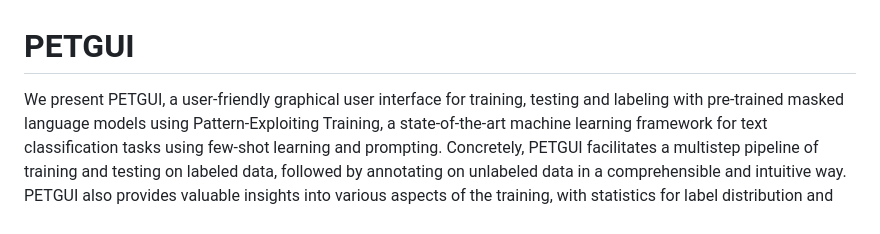
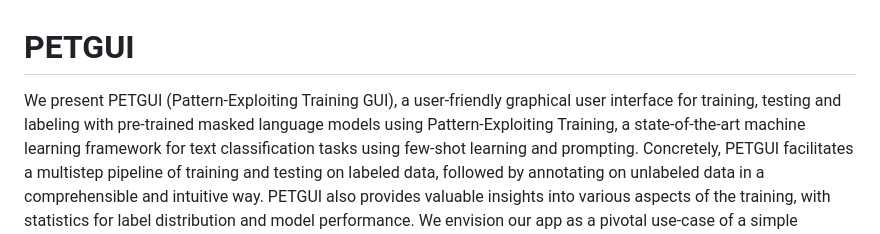
Before and after one commit to dieterich-lab/PETGUI, a Markdown page: README.md, the part around the change. Rendered like a GitHub page.

```diff
--- a/README.md
+++ b/README.md
@@ -1,6 +1,6 @@
 # PETGUI
 
-We present PETGUI, a user-friendly graphical user interface for training,
+We present PETGUI (Pattern-Exploiting Training GUI), a user-friendly graphical user interface for training,
 testing and labeling with pre-trained masked language models using Pattern-Exploiting Training, a state-of-the-art machine learning framework for text classification tasks using few-shot learning and prompting. Concretely, PETGUI facilitates
 a multistep pipeline of training and testing on labeled data, followed by annotating
 on unlabeled data in a comprehensible and intuitive way. PETGUI also provides
```
